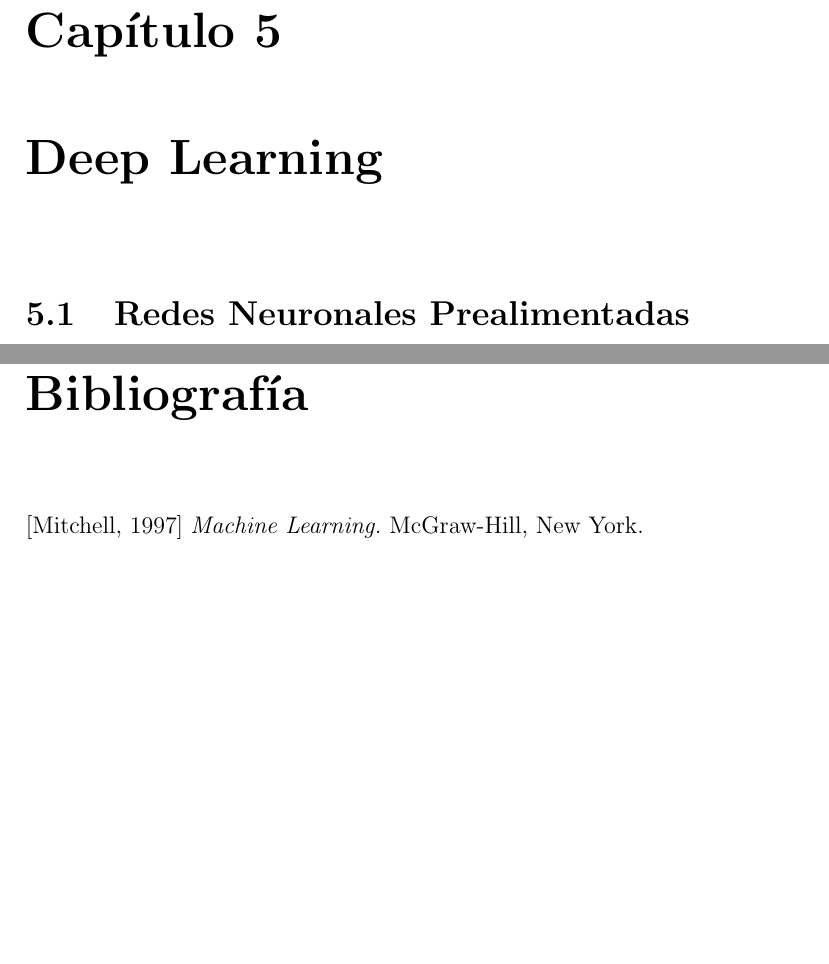
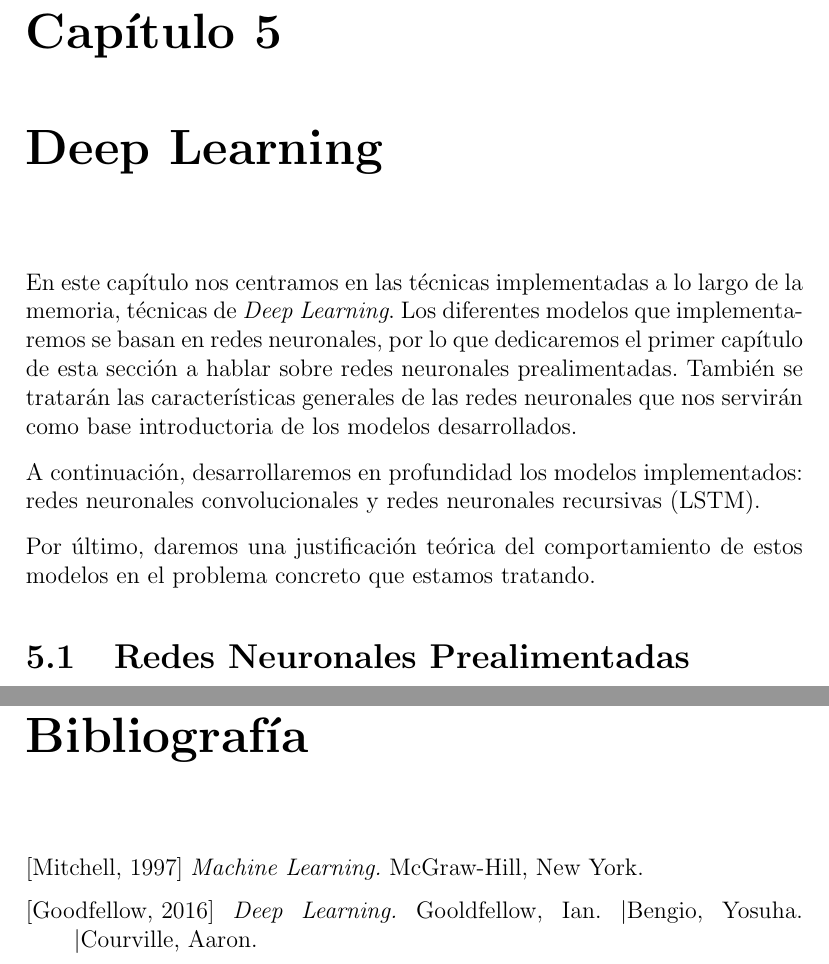
Before and after one commit to rbnuria/Entity-Aspect-Recognition, a LaTeX document (Latex/Rodriguez_Barroso_Nuria.tex, which reads Latex/deep_learning.tex): two parts of pages 20 and 22 of 22, joined at a grey line, cut so that both start at the same text, the shorter picture padded with empty space. Compiled offline with pdfLaTeX.

Commit message:
Principio Deep Learning

```diff
--- a/Latex/Rodriguez_Barroso_Nuria.tex
+++ b/Latex/Rodriguez_Barroso_Nuria.tex
@@ -240,6 +240,8 @@
 	%\bibitem[Liu, 2012]{liu} \hspace{-.22cm}  Sentiment analysis and opinion mining. Synthesis lectures on human language technologies. Liu, B. (2012).
 	\bibitem[Mitchell, 1997]{mitchell} \hspace{-.22cm} \textit{Machine Learning.} McGraw-Hill, New York.
 
+	\bibitem[Goodfellow, 2016]{goofellow} \hspace{-.22cm} \textit{Deep Learning.} Gooldfellow, Ian. \textbar  Bengio, Yosuha. \textbar	  Courville, Aaron.
+
 \end{thebibliography}
 \end{document}
 %--------------------------------------------------------------%
--- a/Latex/deep_learning.tex
+++ b/Latex/deep_learning.tex
@@ -1,4 +1,10 @@
 \chapter{Deep Learning}
+
+	En este capítulo nos centramos en las técnicas implementadas a lo largo de la memoria, técnicas de \textit{Deep Learning}. Los diferentes modelos que implementaremos se basan en redes neuronales, por lo que dedicaremos el primer capítulo de esta sección a hablar sobre redes neuronales prealimentadas. También se tratarán las características generales de las redes neuronales que nos servirán como base introductoria de los modelos desarrollados.
+
+	A continuación, desarrollaremos en profundidad los modelos implementados: redes neuronales convolucionales y redes neuronales recursivas (LSTM).
+
+	Por último, daremos una justificación teórica del comportamiento de estos modelos en el problema concreto que estamos tratando.
 
 \section{Redes Neuronales Prealimentadas}
 
```
Also changed, not shown: Latex/Rodriguez_Barroso_Nuria.pdf, 3 other files.
